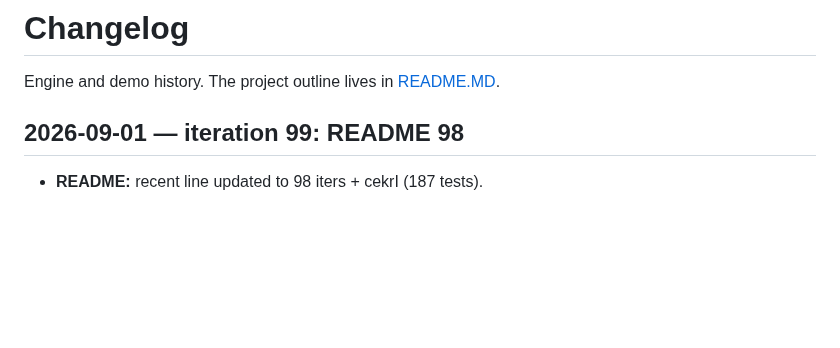
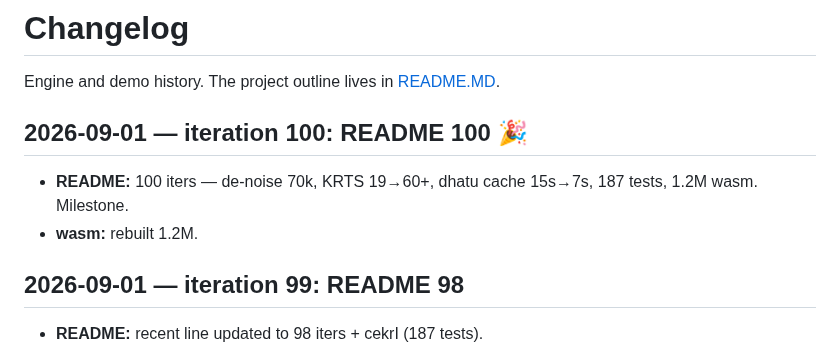
Before and after one commit to eadaradhiraj/skt-morph, a Markdown page: CHANGELOG.md, the part around the change. GitHub-like rendering; blank space fills up the shorter version.

```diff
--- a/CHANGELOG.md
+++ b/CHANGELOG.md
@@ -1,6 +1,11 @@
 # Changelog
 
 Engine and demo history. The project outline lives in [README.MD](README.MD).
+
+## 2026-09-01 — iteration 100: README 100 🎉
+
+- **README:** 100 iters — de-noise 70k, KRTS 19→60+, dhatu cache 15s→7s, 187 tests, 1.2M wasm. Milestone.
+- **wasm:** rebuilt 1.2M.
 
 ## 2026-09-01 — iteration 99: README 98
 
```
Also changed, not shown: README.MD (+1 -1 lines).
